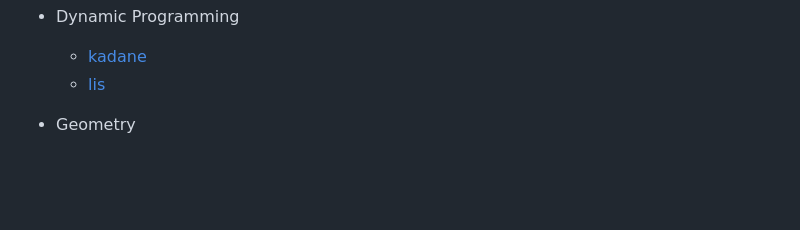
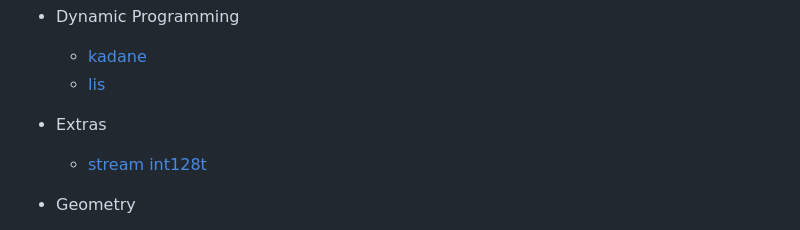
Before and after one commit to mateusvrs/competitive-programming, a Markdown page: README.md, the part around the change. GitHub-like rendering; blank space fills up the shorter version.

Commit message:
docs(readme): update to match with notebook

```diff
--- a/README.md
+++ b/README.md
@@ -17,6 +17,9 @@ In this repository, you'll find algorithms and data structure implementations fo
 - Dynamic Programming
   - [kadane](/algorithms/dynamic-programming/kadane.cpp)
   - [lis](/algorithms/dynamic-programming/lis.cpp)
+
+- Extras
+  - [stream int128t](/algorithms/extras/stream-int128t.cpp)
 
 - Geometry
   - [convex hull](/algorithms/geometry/convex-hull.cpp)
```
